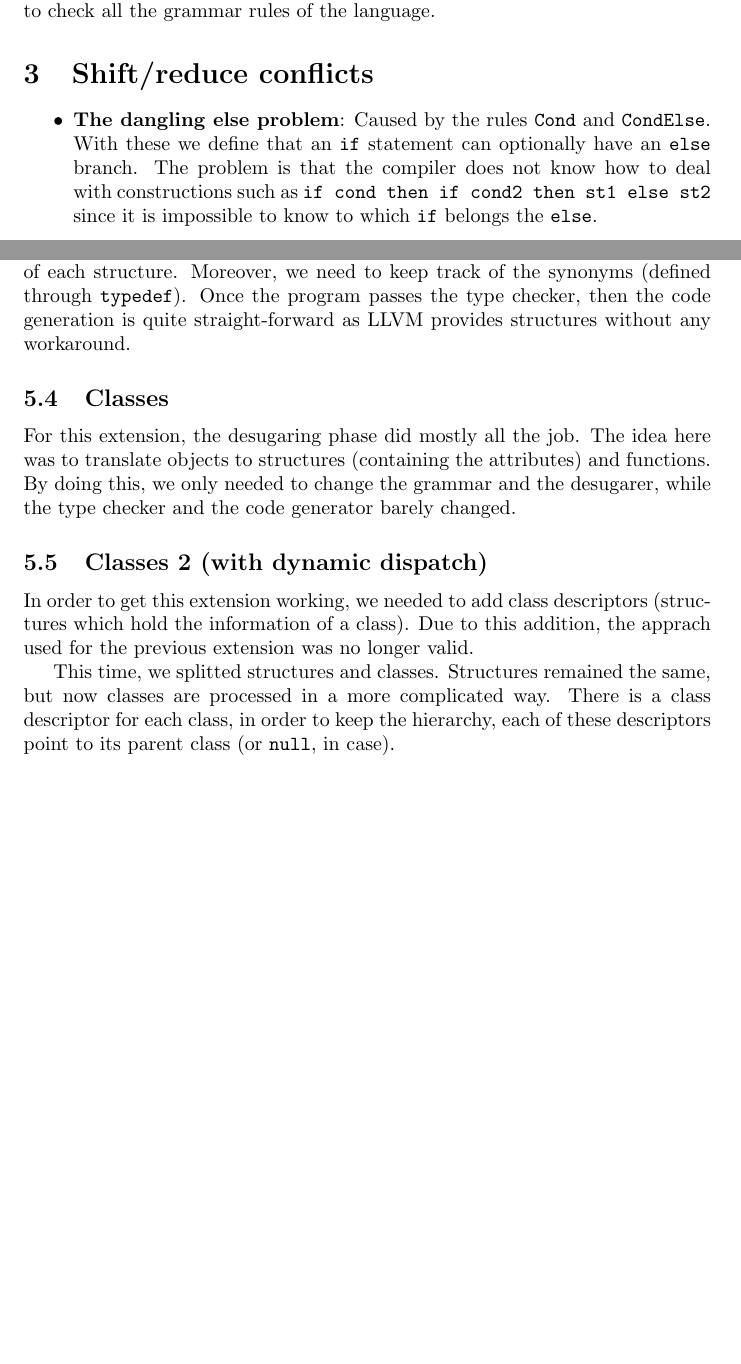
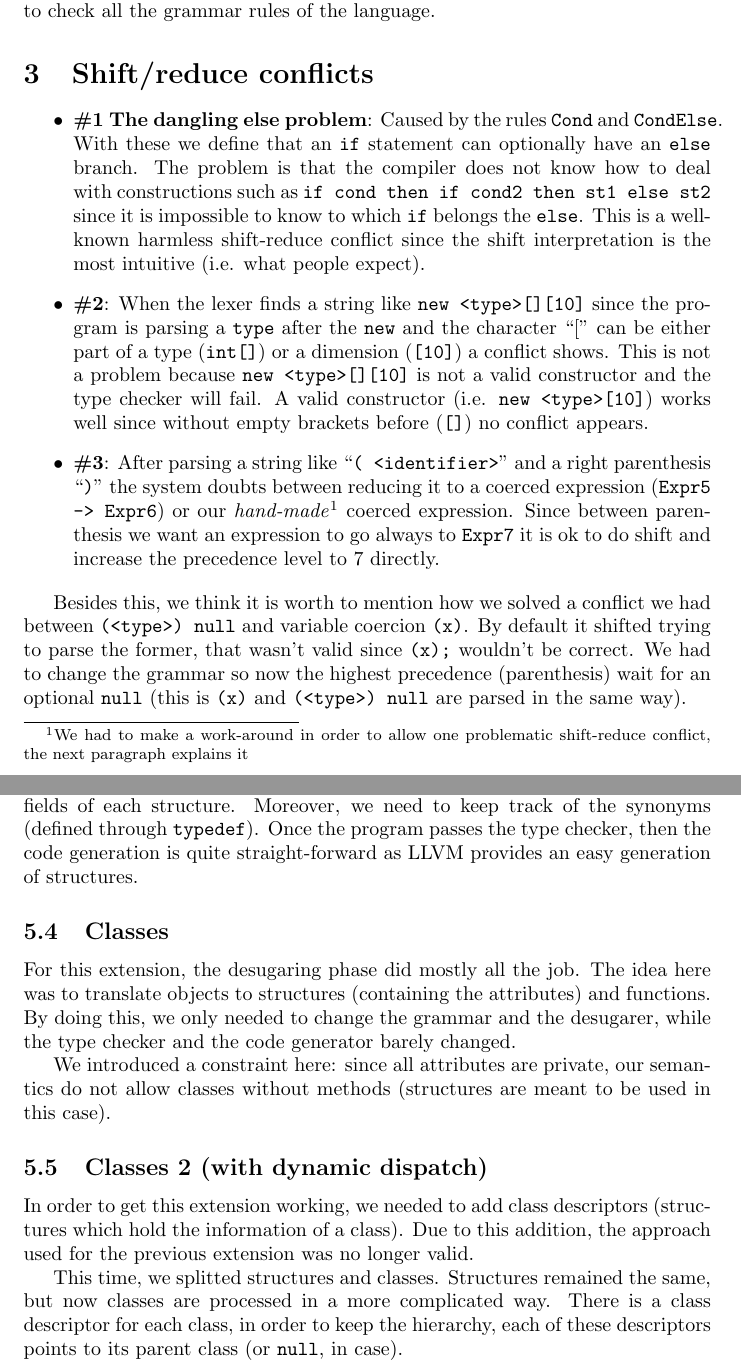
Before and after one commit to SantiMunin/Javalette-Compiler, a LaTeX document (doc/src/report.tex): two parts of pages 1 and 2 of 3 before the commit and two parts of pages 1 and 3 of 3 after it, joined at a grey line, cut so that both start at the same text, the shorter picture padded with empty space. Compiled offline with pdfLaTeX.

Commit message:
Make some corrections

```diff
--- a/doc/src/report.tex
+++ b/doc/src/report.tex
@@ -12,9 +12,17 @@ The language is specified using \texttt{BNFC}, just open the \texttt{Javalette.c
 \section{Shift/reduce conflicts}
 
 \begin{itemize}
-  \item {\bf The dangling else problem}: Caused by the rules \texttt{Cond} and \texttt{CondElse}. With these we define that an \texttt{if} statement can optionally have an \texttt{else} branch. The problem is that the compiler does not know how to deal with constructions such as \texttt{if cond then if cond2 then st1 else st2} since it is impossible to know to which \texttt{if} belongs the \texttt{else}.
+  \item {\bf \#1 The dangling else problem}: Caused by the rules \texttt{Cond} and \texttt{CondElse}. With these we define that an \texttt{if} statement can optionally have an \texttt{else} branch. The problem is that the compiler does not know how to deal with constructions such as \texttt{if cond then if cond2 then st1 else st2} since it is impossible to know to which \texttt{if} belongs the \texttt{else}. This is a well-known harmless shift-reduce conflict since the shift interpretation is the most intuitive (i.e. what people expect).
+  \item {\bf \#2}: When the lexer finds a string like \texttt{new <type>[][10]} since the
+  program is parsing a \texttt{type} after the \texttt{new} and the character ``['' can be either
+  part of a type (\texttt{int[]}) or a dimension (\texttt{[10]}) a conflict shows. This is not a problem because
+  \texttt{new <type>[][10]} is not a valid constructor and the type checker will fail. A valid constructor
+  (i.e. \texttt{new <type>[10]}) works well since without empty brackets before (\texttt{[]}) no conflict appears.
+  \item {\bf \#3}: After parsing a string like ``\texttt{( <identifier>}'' and a right parenthesis ``\texttt{)}'' the system
+  doubts between reducing it to a coerced expression (\texttt{Expr5 -> Expr6}) or our \textit{hand-made}\footnote{We had to make a work-around in order to allow one problematic shift-reduce conflict, the next paragraph explains it} coerced expression. Since between parenthesis we want an expression to go always to \texttt{Expr7} it is ok to do shift and increase the precedence level to 7 directly.
 \end{itemize}
 
+Besides this, we think it is worth to mention how we solved a conflict we had between \texttt{(<type>) null} and variable coercion \texttt{(x)}. By default it shifted trying to parse the former, that wasn't valid since \texttt{(x);} wouldn't be correct. We had to change the grammar so now the highest precedence (parenthesis) wait for an optional \texttt{null} (this is \texttt{(x)} and \texttt{(<type>) null} are parsed in the same way).
 \section{About the compiler}
 
 The compiler consists of the following pipeline:
@@ -46,14 +54,16 @@ We generalized the last extension extending the global structure by adding the n
     The main challenge here was the code generation, since although the structure is similar to the last extension, the assignment is a little bit tedious due to the adressing (and duplication/modification) of the fields of the structure.
 \subsection{Structures}
 
-This was an interesing extension since it provided us with a good framework in order to implement the following ones. We had to add some rules to the grammar, and some types to the program since we need to keep track of the fields of each structure. Moreover, we need to keep track of the synonyms (defined through \texttt{typedef}). Once the program passes the type checker, then the code generation is quite straight-forward as LLVM provides structures without any workaround.
+This was an interesing extension since it provided us with a good framework in order to implement the following ones. We had to add some rules to the grammar, and some types to the program since we need to keep track of the fields of each structure. Moreover, we need to keep track of the synonyms (defined through \texttt{typedef}). Once the program passes the type checker, then the code generation is quite straight-forward as LLVM provides an easy generation of structures.
 
 
 \subsection{Classes}
 For this extension, the desugaring phase did mostly all the job. The idea here was to translate objects to structures (containing the attributes) and functions. By doing this, we only needed to change the grammar and the desugarer, while the type checker and the code generator barely changed.
 
+We introduced a constraint here: since all attributes are private, our semantics do not allow classes without methods (structures are meant to be used in this case).
+
 \subsection{Classes 2 (with dynamic dispatch)}
-In order to get this extension working, we needed to add class descriptors (structures which hold the information of a class). Due to this addition, the apprach used for the previous extension was no longer valid.
+In order to get this extension working, we needed to add class descriptors (structures which hold the information of a class). Due to this addition, the approach used for the previous extension was no longer valid.
 
-This time, we splitted structures and classes. Structures remained the same, but now classes are processed in a more complicated way. There is a class descriptor for each class, in order to keep the hierarchy, each of these descriptors point to its parent class (or \texttt{null}, in case).
+This time, we splitted structures and classes. Structures remained the same, but now classes are processed in a more complicated way. There is a class descriptor for each class, in order to keep the hierarchy, each of these descriptors points to its parent class (or \texttt{null}, in case).
 
```
Also changed, not shown: doc/src/report.tex (10 more changed lines).
